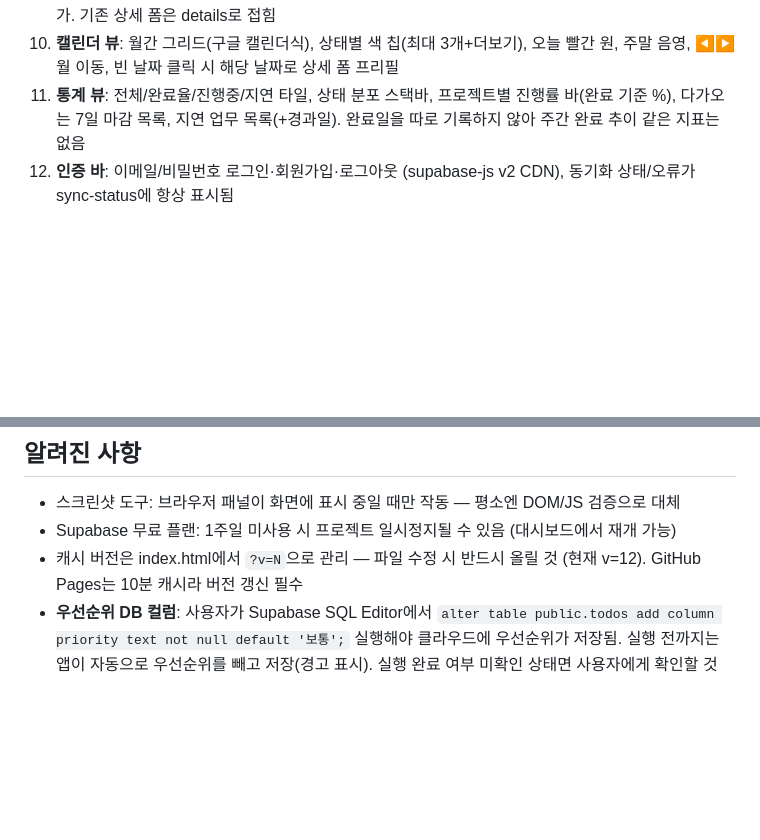
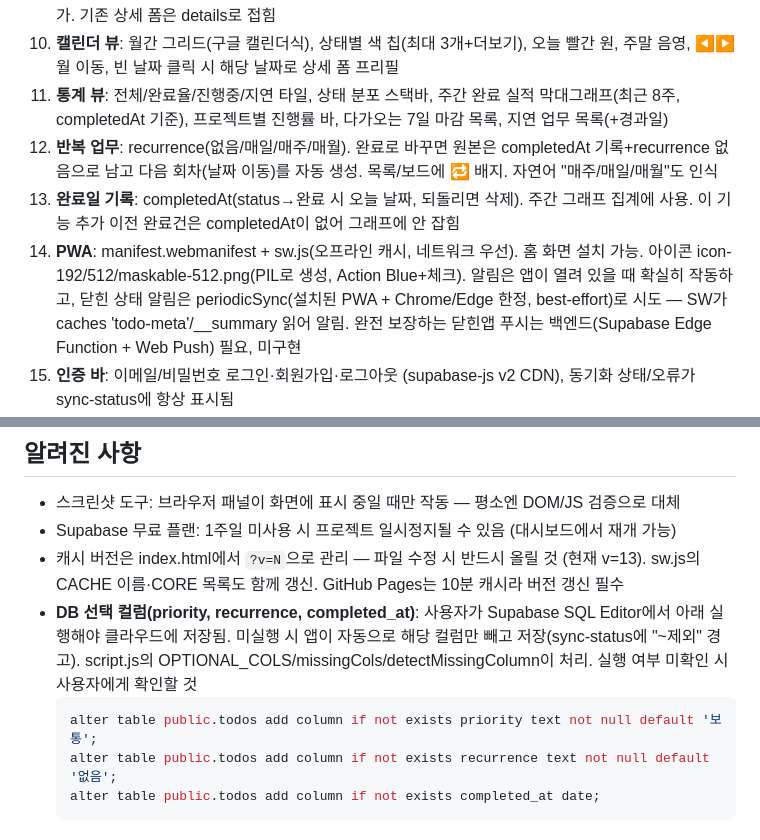
Before and after one commit to kangsky719-hub/todo-app, a Markdown page: CLAUDE.md, 2 parts joined by grey strips. Rendered like a GitHub page; blank space fills up the shorter version.

Commit message:
Document recurring tasks, weekly graph, and PWA in CLAUDE.md

````diff
--- a/CLAUDE.md
+++ b/CLAUDE.md
@@ -38,7 +38,10 @@
 8. **마감 알림**: 푸터 "알림 켜기" 버튼으로 브라우저 알림 권한 요청. 페이지 열려 있을 때 하루 1회(30분 주기 체크) 지연/오늘 마감/내일 마감 건수 알림. 페이지가 닫혀 있으면 알림 불가(서버 푸시 아님)
 9. **자연어 빠른 추가**: 상단 입력줄에 "내일까지 보고서 #영업 !높음" 식으로 입력하면 날짜(오늘/내일/모레/X요일/다음주 X요일/M월 D일/M/D)·#프로젝트·!우선순위 자동 인식, 실시간 미리보기 후 Enter로 추가. 기존 상세 폼은 details로 접힘
 10. **캘린더 뷰**: 월간 그리드(구글 캘린더식), 상태별 색 칩(최대 3개+더보기), 오늘 빨간 원, 주말 음영, ◀▶ 월 이동, 빈 날짜 클릭 시 해당 날짜로 상세 폼 프리필
-11. **통계 뷰**: 전체/완료율/진행중/지연 타일, 상태 분포 스택바, 프로젝트별 진행률 바(완료 기준 %), 다가오는 7일 마감 목록, 지연 업무 목록(+경과일). 완료일을 따로 기록하지 않아 주간 완료 추이 같은 지표는 없음
+11. **통계 뷰**: 전체/완료율/진행중/지연 타일, 상태 분포 스택바, 주간 완료 실적 막대그래프(최근 8주, completedAt 기준), 프로젝트별 진행률 바, 다가오는 7일 마감 목록, 지연 업무 목록(+경과일)
+12. **반복 업무**: recurrence(없음/매일/매주/매월). 완료로 바꾸면 원본은 completedAt 기록+recurrence 없음으로 남고 다음 회차(날짜 이동)를 자동 생성. 목록/보드에 🔁 배지. 자연어 "매주/매일/매월"도 인식
+13. **완료일 기록**: completedAt(status→완료 시 오늘 날짜, 되돌리면 삭제). 주간 그래프 집계에 사용. 이 기능 추가 이전 완료건은 completedAt이 없어 그래프에 안 잡힘
+14. **PWA**: manifest.webmanifest + sw.js(오프라인 캐시, 네트워크 우선). 홈 화면 설치 가능. 아이콘 icon-192/512/maskable-512.png(PIL로 생성, Action Blue+체크). 알림은 앱이 열려 있을 때 확실히 작동하고, 닫힌 상태 알림은 periodicSync(설치된 PWA + Chrome/Edge 한정, best-effort)로 시도 — SW가 caches 'todo-meta'/__summary 읽어 알림. 완전 보장하는 닫힌앱 푸시는 백엔드(Supabase Edge Function + Web Push) 필요, 미구현
 4. **인증 바**: 이메일/비밀번호 로그인·회원가입·로그아웃 (supabase-js v2 CDN), 동기화 상태/오류가 sync-status에 항상 표시됨
 5. **캐시 버스팅**: index.html에서 `style.css?v=N`, `script.js?v=N` — **파일 수정 시 반드시 v 번호를 올려야 함** (현재 v=8). netlify.toml에 no-cache 헤더 설정됨
 
@@ -82,5 +85,10 @@
 ## 알려진 사항
 - 스크린샷 도구: 브라우저 패널이 화면에 표시 중일 때만 작동 — 평소엔 DOM/JS 검증으로 대체
 - Supabase 무료 플랜: 1주일 미사용 시 프로젝트 일시정지될 수 있음 (대시보드에서 재개 가능)
-- 캐시 버전은 index.html에서 `?v=N`으로 관리 — 파일 수정 시 반드시 올릴 것 (현재 v=12). GitHub Pages는 10분 캐시라 버전 갱신 필수
-- **우선순위 DB 컬럼**: 사용자가 Supabase SQL Editor에서 `alter table public.todos add column priority text not null default '보통';` 실행해야 클라우드에 우선순위가 저장됨. 실행 전까지는 앱이 자동으로 우선순위를 빼고 저장(경고 표시). 실행 완료 여부 미확인 상태면 사용자에게 확인할 것
+- 캐시 버전은 index.html에서 `?v=N`으로 관리 — 파일 수정 시 반드시 올릴 것 (현재 v=13). sw.js의 CACHE 이름·CORE 목록도 함께 갱신. GitHub Pages는 10분 캐시라 버전 갱신 필수
+- **DB 선택 컬럼(priority, recurrence, completed_at)**: 사용자가 Supabase SQL Editor에서 아래 실행해야 클라우드에 저장됨. 미실행 시 앱이 자동으로 해당 컬럼만 빼고 저장(sync-status에 "~제외" 경고). script.js의 OPTIONAL_COLS/missingCols/detectMissingColumn이 처리. 실행 여부 미확인 시 사용자에게 확인할 것
+  ```sql
+  alter table public.todos add column if not exists priority text not null default '보통';
+  alter table public.todos add column if not exists recurrence text not null default '없음';
+  alter table public.todos add column if not exists completed_at date;
+  ```
````
